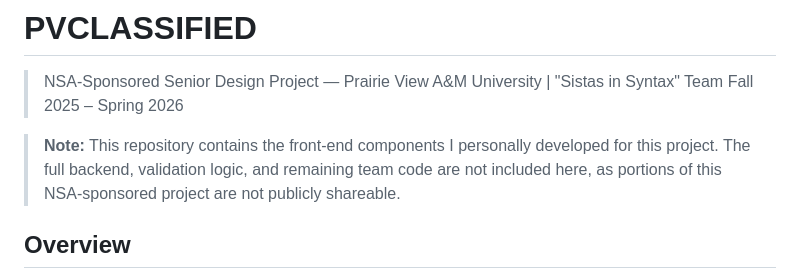
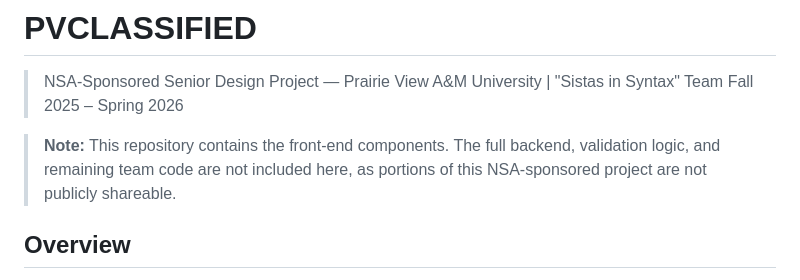
Before and after one commit to Nia870/pv-classified, a Markdown page: updated README.md, the part around the change. Drawn GitHub-style.

```diff
--- a/updated README.md
+++ b/updated README.md
@@ -3,7 +3,7 @@
 > NSA-Sponsored Senior Design Project — Prairie View A&M University | "Sistas in Syntax" Team
 > Fall 2025 – Spring 2026
 
-> **Note:** This repository contains the front-end components I personally developed for this project. The full backend, validation logic, and remaining team code are not included here, as portions of this NSA-sponsored project are not publicly shareable.
+> **Note:** This repository contains the front-end components. The full backend, validation logic, and remaining team code are not included here, as portions of this NSA-sponsored project are not publicly shareable.
 
 ## Overview
 
```
